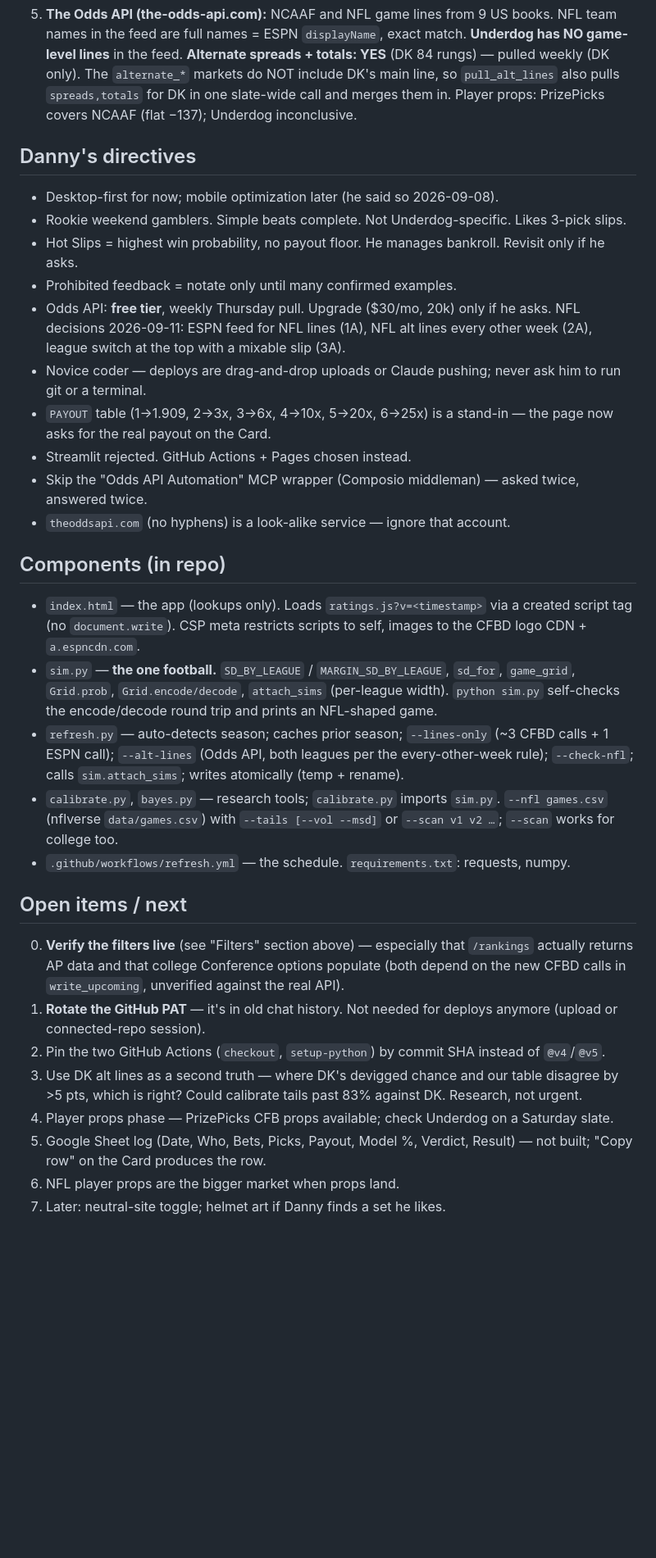
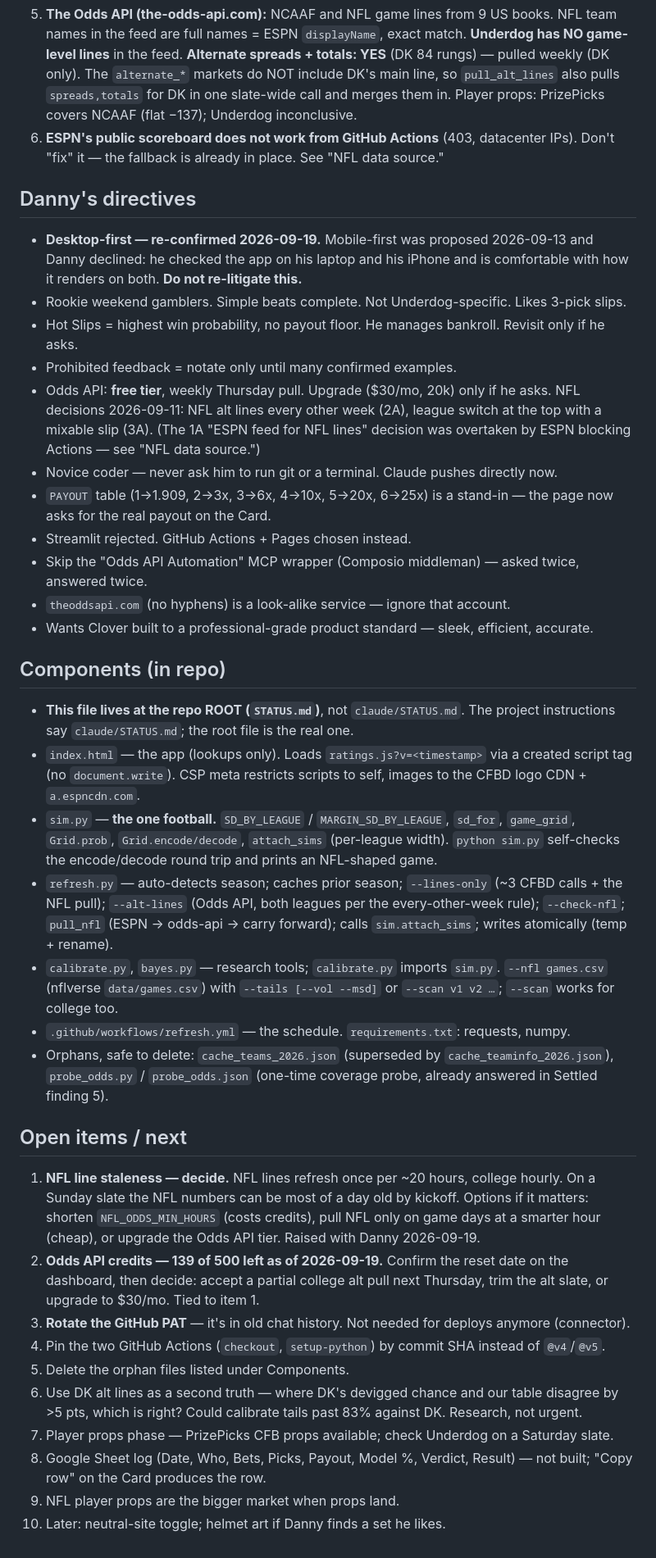
Before and after one commit to SKRONGman/Clover, a Markdown page: STATUS.md, the part around one of its changes. Shown at 82% size. Drawn GitHub-style; blank space fills up the shorter version.

```diff
--- a/STATUS.md
+++ b/STATUS.md
@@ -53,32 +57,38 @@ Last updated: 2026-09-13 (filters added — Date/Game time/Conference/FBS/FCS/To
 3. Edge is NOT predicting games; it is (a) alt-line pricing, (b) correlated same-game picks, (c) player props (future).
 4. Weather / injuries / lineups / news / HFA / polls are already priced into the line. Adding them on top double-counts. Danny agreed. (The old "adjust projected score / volatility" inputs are gone for this reason.)
 5. **The Odds API (the-odds-api.com):** NCAAF and NFL game lines from 9 US books. NFL team names in the feed are full names = ESPN `displayName`, exact match. **Underdog has NO game-level lines** in the feed. **Alternate spreads + totals: YES** (DK 84 rungs) — pulled weekly (DK only). The `alternate_*` markets do NOT include DK's main line, so `pull_alt_lines` also pulls `spreads,totals` for DK in one slate-wide call and merges them in. Player props: PrizePicks covers NCAAF (flat −137); Underdog inconclusive.
+6. **ESPN's public scoreboard does not work from GitHub Actions** (403, datacenter IPs). Don't "fix" it — the fallback is already in place. See "NFL data source."
 
 ## Danny's directives
-- Desktop-first for now; mobile optimization later (he said so 2026-09-08).
+- **Desktop-first — re-confirmed 2026-09-19.** Mobile-first was proposed 2026-09-13 and Danny declined: he checked the app on his laptop and his iPhone and is comfortable with how it renders on both. **Do not re-litigate this.**
 - Rookie weekend gamblers. Simple beats complete. Not Underdog-specific. Likes 3-pick slips.
 - Hot Slips = highest win probability, no payout floor. He manages bankroll. Revisit only if he asks.
 - Prohibited feedback = notate only until many confirmed examples.
-- Odds API: **free tier**, weekly Thursday pull. Upgrade ($30/mo, 20k) only if he asks. NFL decisions 2026-09-11: ESPN feed for NFL lines (1A), NFL alt lines every other week (2A), league switch at the top with a mixable slip (3A).
-- Novice coder — deploys are drag-and-drop uploads or Claude pushing; never ask him to run git or a terminal.
+- Odds API: **free tier**, weekly Thursday pull. Upgrade ($30/mo, 20k) only if he asks. NFL decisions 2026-09-11: NFL alt lines every other week (2A), league switch at the top with a mixable slip (3A). (The 1A "ESPN feed for NFL lines" decision was overtaken by ESPN blocking Actions — see "NFL data source.")
+- Novice coder — never ask him to run git or a terminal. Claude pushes directly now.
 - `PAYOUT` table (1→1.909, 2→3x, 3→6x, 4→10x, 5→20x, 6→25x) is a stand-in — the page now asks for the real payout on the Card.
 - Streamlit rejected. GitHub Actions + Pages chosen instead.
 - Skip the "Odds API Automation" MCP wrapper (Composio middleman) — asked twice, answered twice.
 - `theoddsapi.com` (no hyphens) is a look-alike service — ignore that account.
+- Wants Clover built to a professional-grade product standard — sleek, efficient, accurate.
 
 ## Components (in repo)
+- **This file lives at the repo ROOT (`STATUS.md`)**, not `claude/STATUS.md`. The project instructions say `claude/STATUS.md`; the root file is the real one.
 - `index.html` — the app (lookups only). Loads `ratings.js?v=<timestamp>` via a created script tag (no `document.write`). CSP meta restricts scripts to self, images to the CFBD logo CDN + `a.espncdn.com`.
 - `sim.py` — **the one football.** `SD_BY_LEAGUE` / `MARGIN_SD_BY_LEAGUE`, `sd_for`, `game_grid`, `Grid.prob`, `Grid.encode/decode`, `attach_sims` (per-league width). `python sim.py` self-checks the encode/decode round trip and prints an NFL-shaped game.
-- `refresh.py` — auto-detects season; caches prior season; `--lines-only` (~3 CFBD calls + 1 ESPN call); `--alt-lines` (Odds API, both leagues per the every-other-week rule); `--check-nfl`; calls `sim.attach_sims`; writes atomically (temp + rename).
+- `refresh.py` — auto-detects season; caches prior season; `--lines-only` (~3 CFBD calls + the NFL pull); `--alt-lines` (Odds API, both leagues per the every-other-week rule); `--check-nfl`; `pull_nfl` (ESPN → odds-api → carry forward); calls `sim.attach_sims`; writes atomically (temp + rename).
 - `calibrate.py`, `bayes.py` — research tools; `calibrate.py` imports `sim.py`. `--nfl games.csv` (nflverse `data/games.csv`) with `--tails [--vol --msd]` or `--scan v1 v2 …`; `--scan` works for college too.
 - `.github/workflows/refresh.yml` — the schedule. `requirements.txt`: requests, numpy.
+- Orphans, safe to delete: `cache_teams_2026.json` (superseded by `cache_teaminfo_2026.json`), `probe_odds.py` / `probe_odds.json` (one-time coverage probe, already answered in Settled finding 5).
 
 ## Open items / next
-0. **Verify the filters live** (see "Filters" section above) — especially that `/rankings` actually returns AP data and that college Conference options populate (both depend on the new CFBD calls in `write_upcoming`, unverified against the real API).
-1. **Rotate the GitHub PAT** — it's in old chat history. Not needed for deploys anymore (upload or connected-repo session).
-2. Pin the two GitHub Actions (`checkout`, `setup-python`) by commit SHA instead of `@v4`/`@v5`.
-3. Use DK alt lines as a second truth — where DK's devigged chance and our table disagree by >5 pts, which is right? Could calibrate tails past 83% against DK. Research, not urgent.
-4. Player props phase — PrizePicks CFB props available; check Underdog on a Saturday slate.
-5. Google Sheet log (Date, Who, Bets, Picks, Payout, Model %, Verdict, Result) — not built; "Copy row" on the Card produces the row.
-6. NFL player props are the bigger market when props land.
-7. Later: neutral-site toggle; helmet art if Danny finds a set he likes.
+1. **NFL line staleness — decide.** NFL lines refresh once per ~20 hours, college hourly. On a Sunday slate the NFL numbers can be most of a day old by kickoff. Options if it matters: shorten `NFL_ODDS_MIN_HOURS` (costs credits), pull NFL only on game days at a smarter hour (cheap), or upgrade the Odds API tier. Raised with Danny 2026-09-19.
+2. **Odds API credits — 139 of 500 left as of 2026-09-19.** Confirm the reset date on the dashboard, then decide: accept a partial college alt pull next Thursday, trim the alt slate, or upgrade to $30/mo. Tied to item 1.
+3. **Rotate the GitHub PAT** — it's in old chat history. Not needed for deploys anymore (connector).
+4. Pin the two GitHub Actions (`checkout`, `setup-python`) by commit SHA instead of `@v4`/`@v5`.
+5. Delete the orphan files listed under Components.
+6. Use DK alt lines as a second truth — where DK's devigged chance and our table disagree by >5 pts, which is right? Could calibrate tails past 83% against DK. Research, not urgent.
+7. Player props phase — PrizePicks CFB props available; check Underdog on a Saturday slate.
+8. Google Sheet log (Date, Who, Bets, Picks, Payout, Model %, Verdict, Result) — not built; "Copy row" on the Card produces the row.
+9. NFL player props are the bigger market when props land.
+10. Later: neutral-site toggle; helmet art if Danny finds a set he likes.
```
Also changed, not shown: other parts of STATUS.md (+16 -12 lines).
